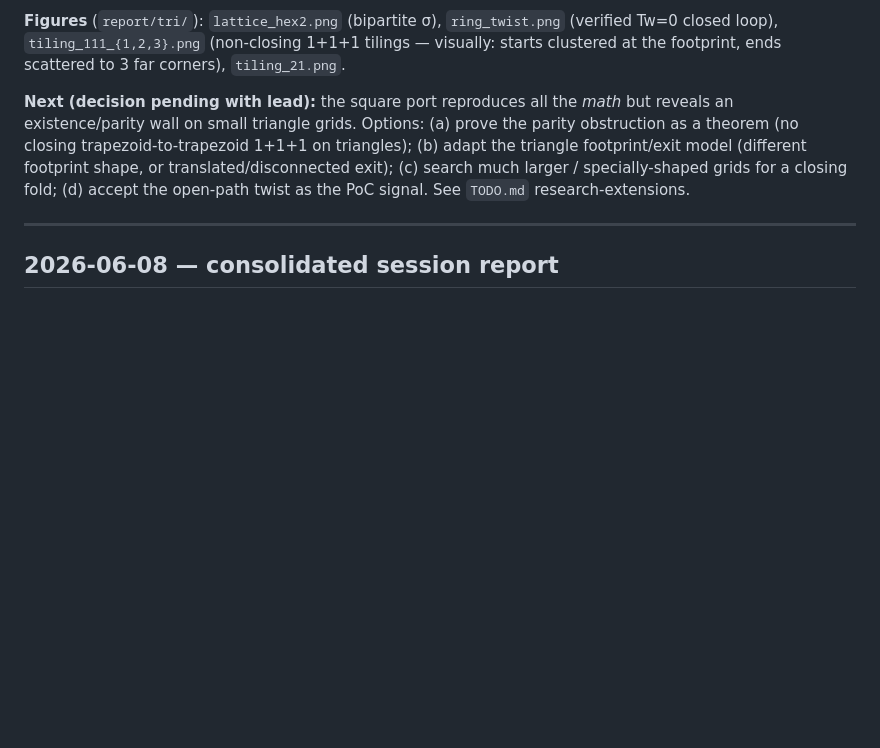
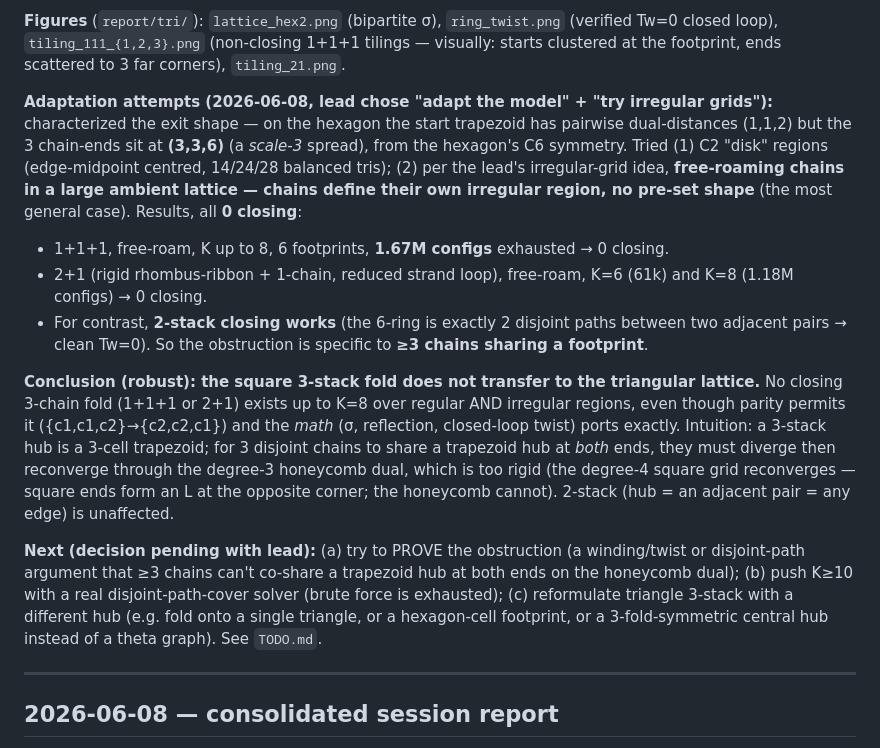
Before and after one commit to curryfarmer/3-stack-foldability, a Markdown page: LAB_LOG.md, the part around the change. Rendered like a GitHub page; blank space fills up the shorter version.

Commit message:
log(tri): irregular/free-roam search — no closing 3-stack fold on triangles
Per lead's irregular-grid suggestion: free-roaming chains (chains define their own
irregular region, no preset shape) in a large ambient lattice. 1+1+1 K<=8 1.67M configs
and 2+1 K<=8 1.18M configs both yield ZERO closing folds, while 2-stack closing works
(6-ring, Tw=0). Robust conclusion: the square 3-stack fold does not transfer to the
triangular lattice -- 3 disjoint chains cannot co-share a trapezoid hub at both ends on
the degree-3 honeycomb dual (the degree-4 square grid can). Math (sigma/reflection/twist)
still ports exactly.

Co-Authored-By: Claude Opus 4.8 (1M context) <noreply@anthropic.com>

```diff
--- a/LAB_LOG.md
+++ b/LAB_LOG.md
@@ -41,12 +41,32 @@ sub-chain length) ports, and produce 3 examples each of 1+1+1 / 2+1.
 closed loop), `tiling_111_{1,2,3}.png` (non-closing 1+1+1 tilings — visually: starts clustered at
 the footprint, ends scattered to 3 far corners), `tiling_21.png`.
 
-**Next (decision pending with lead):** the square port reproduces all the *math* but reveals an
-existence/parity wall on small triangle grids. Options: (a) prove the parity obstruction as a
-theorem (no closing trapezoid-to-trapezoid 1+1+1 on triangles); (b) adapt the triangle
-footprint/exit model (different footprint shape, or translated/disconnected exit); (c) search
-much larger / specially-shaped grids for a closing fold; (d) accept the open-path twist as the PoC
-signal. See `TODO.md` research-extensions.
+**Adaptation attempts (2026-06-08, lead chose "adapt the model" + "try irregular grids"):**
+characterized the exit shape — on the hexagon the start trapezoid has pairwise dual-distances
+(1,1,2) but the 3 chain-ends sit at **(3,3,6)** (a *scale-3* spread), from the hexagon's C6
+symmetry. Tried (1) C2 "disk" regions (edge-midpoint centred, 14/24/28 balanced tris); (2) per
+the lead's irregular-grid idea, **free-roaming chains in a large ambient lattice — chains define
+their own irregular region, no pre-set shape** (the most general case). Results, all **0 closing**:
+- 1+1+1, free-roam, K up to 8, 6 footprints, **1.67M configs** exhausted → 0 closing.
+- 2+1 (rigid rhombus-ribbon + 1-chain, reduced strand loop), free-roam, K=6 (61k) and K=8 (1.18M
+  configs) → 0 closing.
+- For contrast, **2-stack closing works** (the 6-ring is exactly 2 disjoint paths between two
+  adjacent pairs → clean Tw=0). So the obstruction is specific to **≥3 chains sharing a footprint**.
+
+**Conclusion (robust): the square 3-stack fold does not transfer to the triangular lattice.**
+No closing 3-chain fold (1+1+1 or 2+1) exists up to K=8 over regular AND irregular regions, even
+though parity permits it ({c1,c1,c2}→{c2,c2,c1}) and the *math* (σ, reflection, closed-loop twist)
+ports exactly. Intuition: a 3-stack hub is a 3-cell trapezoid; for 3 disjoint chains to share a
+trapezoid hub at *both* ends, they must diverge then reconverge through the degree-3 honeycomb
+dual, which is too rigid (the degree-4 square grid reconverges — square ends form an L at the
+opposite corner; the honeycomb cannot). 2-stack (hub = an adjacent pair = any edge) is unaffected.
+
+**Next (decision pending with lead):** (a) try to PROVE the obstruction (a winding/twist or
+disjoint-path argument that ≥3 chains can't co-share a trapezoid hub at both ends on the honeycomb
+dual); (b) push K≥10 with a real disjoint-path-cover solver (brute force is exhausted); (c)
+reformulate triangle 3-stack with a different hub (e.g. fold onto a single triangle, or a
+hexagon-cell footprint, or a 3-fold-symmetric central hub instead of a theta graph). See
+`TODO.md`.
 
 ---
 
```
